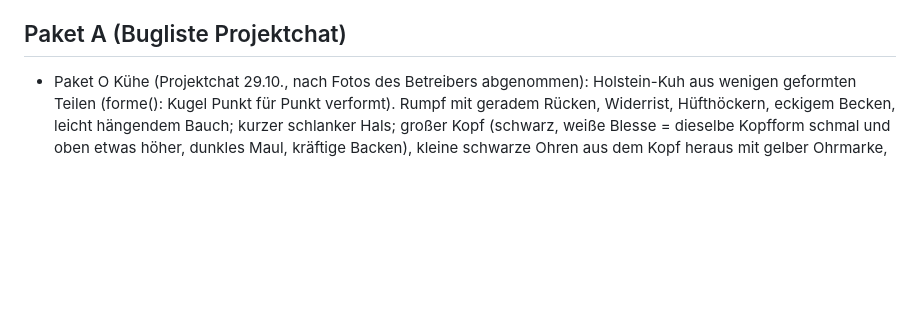
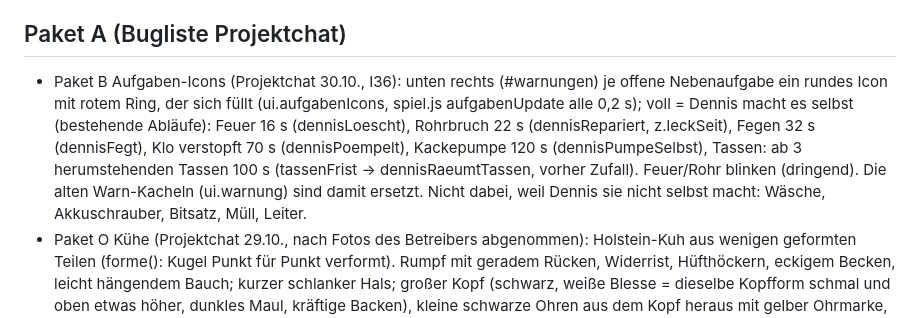
Before and after one commit to joelcode3/schweisskurs-simulator, a Markdown page: docs/details.md, the part around the change. Drawn GitHub-style; blank space fills up the shorter version.

Commit message:
Paket B: Doku
Co-Authored-By: Claude Opus 5.5 <noreply@anthropic.com>
Claude-Session: https://claude.ai/code/session_01XGePErDFhXXUD4JCq5Rza3

```diff
--- a/docs/details.md
+++ b/docs/details.md
@@ -376,6 +376,12 @@ Verschoben aus CLAUDE.md (unverändert, nach Themen sortiert). Nur den passenden
   Scherben, geschlängelte Reifenspuren von der Straße durch die Wiese. Himmel/Horizont/Nebel für die große Sichtweite (Kamera 1500).
 
 ## Paket A (Bugliste Projektchat)
+- Paket B Aufgaben-Icons (Projektchat 30.10., I36): unten rechts (#warnungen) je offene Nebenaufgabe ein rundes Icon mit rotem Ring,
+  der sich füllt (ui.aufgabenIcons, spiel.js aufgabenUpdate alle 0,2 s); voll = Dennis macht es selbst (bestehende Abläufe):
+  Feuer 16 s (dennisLoescht), Rohrbruch 22 s (dennisRepariert, z.leckSeit), Fegen 32 s (dennisFegt), Klo verstopft 70 s (dennisPoempelt),
+  Kackepumpe 120 s (dennisPumpeSelbst), Tassen: ab 3 herumstehenden Tassen 100 s (tassenFrist -> dennisRaeumtTassen, vorher Zufall).
+  Feuer/Rohr blinken (dringend). Die alten Warn-Kacheln (ui.warnung) sind damit ersetzt. Nicht dabei, weil Dennis sie nicht selbst
+  macht: Wäsche, Akkuschrauber, Bitsatz, Müll, Leiter.
 - Paket O Kühe (Projektchat 29.10., nach Fotos des Betreibers abgenommen): Holstein-Kuh aus wenigen geformten Teilen
   (forme(): Kugel Punkt für Punkt verformt). Rumpf mit geradem Rücken, Widerrist, Hüfthöckern, eckigem Becken, leicht hängendem
   Bauch; kurzer schlanker Hals; großer Kopf (schwarz, weiße Blesse = dieselbe Kopfform schmal und oben etwas höher, dunkles Maul,
```
Also changed, not shown: CLAUDE.md (+1 -1 lines).
